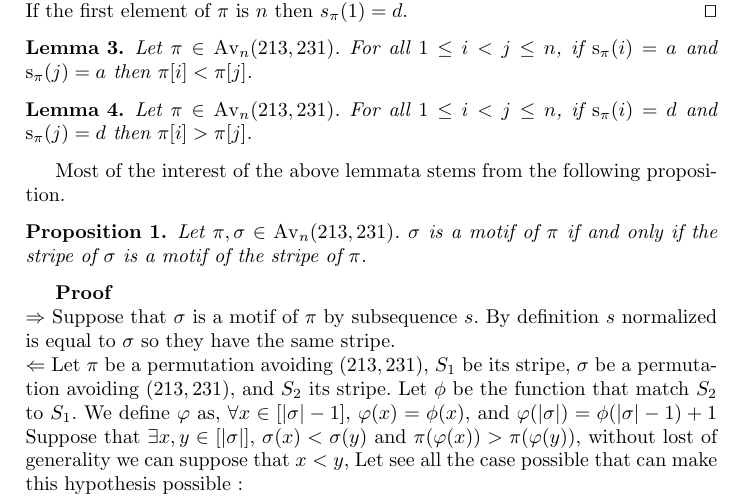
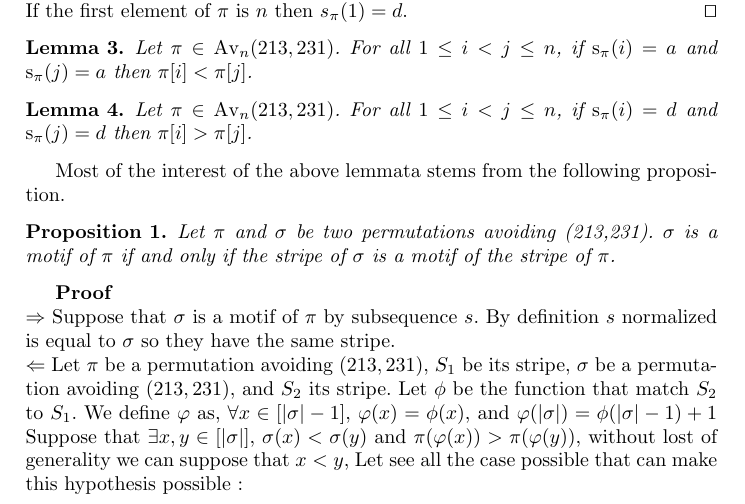
Before and after one commit to vialette/Pattern-Matching-213-231, a LaTeX thesis (article.tex): part of page 4 of 12, cut so that both start at the same text. Compiled offline with pdfLaTeX.

Commit message:
modification : proposition sur stripe

```diff
--- a/article.tex
+++ b/article.tex
@@ -554,7 +554,7 @@ Most of the interest of the above lemmata stems from the following proposition.
 
 \begin{proposition}
 	\label{proposition:patternMatchingStripe}
-	Let $\ptext, \pmotif \in \AV_n(213,231)$.
+	Let $\ptext$ and $\pmotif$ be two permutations avoiding (213,231).
 	$\pmotif$ is a motif of $\ptext$ if and only if the
 	stripe of $\pmotif$ is a motif of the stripe of $\ptext$.
 \end{proposition}
```
